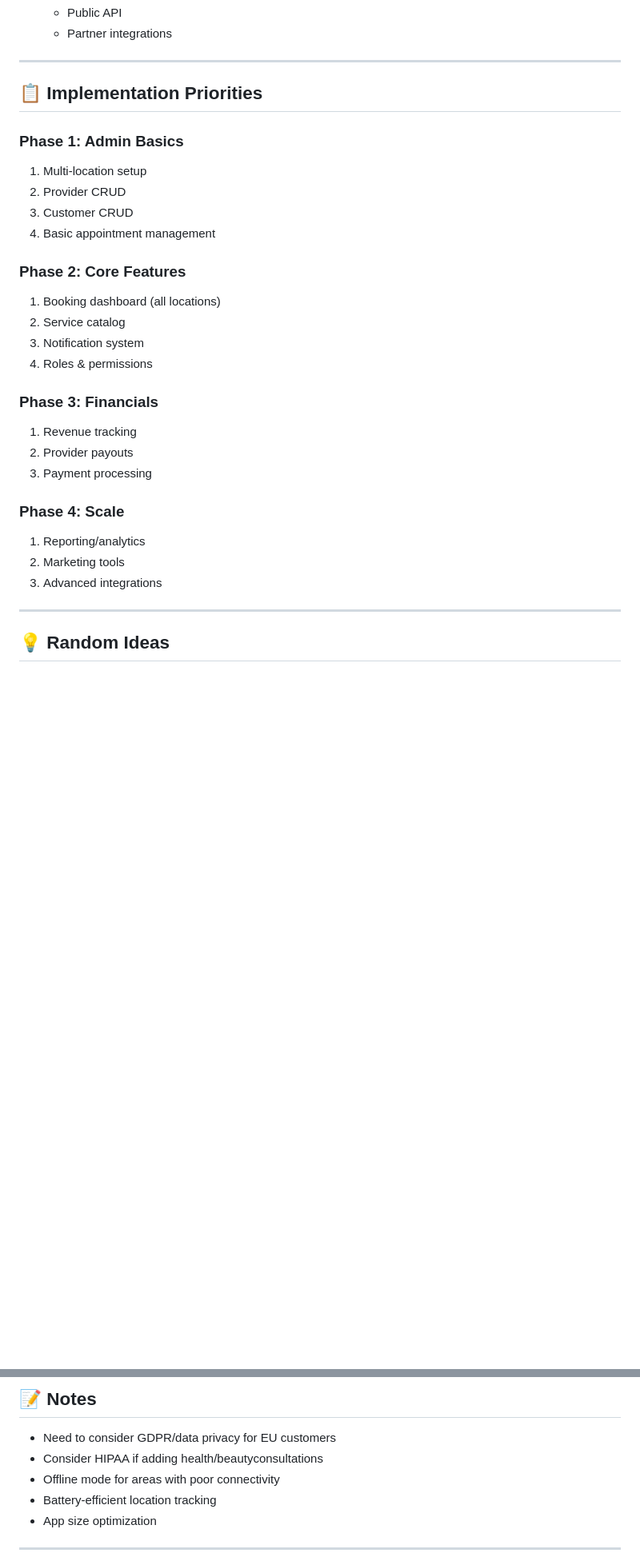
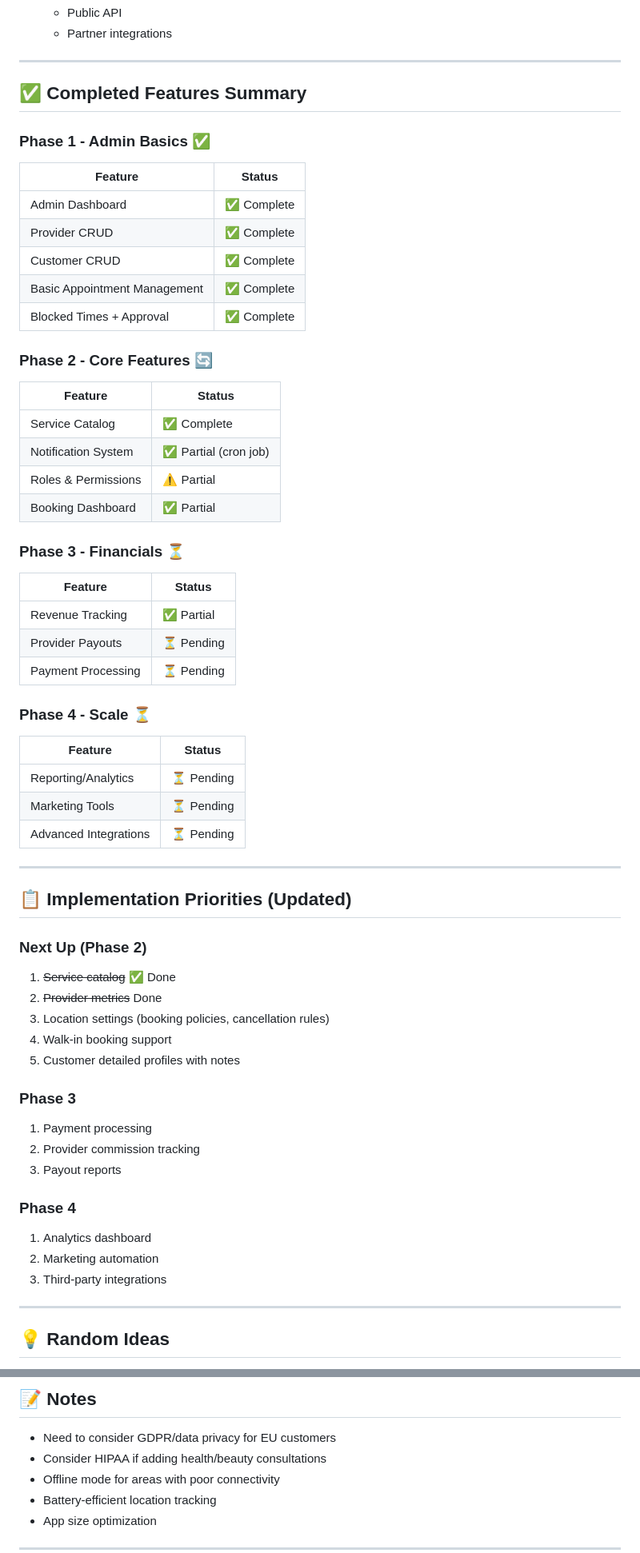
Before and after one commit to rossbot6/ServiceGenie, a Markdown page: IDEAS.md, 2 parts joined by grey strips. Shown at 80% size. GitHub-like rendering; blank space fills up the shorter version.

```diff
--- a/IDEAS.md
+++ b/IDEAS.md
@@ -360,29 +271,59 @@ Expand ServiceGenie from a single-salon booking app into a **multi-location salo
 
 ---
 
-## 📋 Implementation Priorities
+## ✅ Completed Features Summary
 
-### Phase 1: Admin Basics
-1. Multi-location setup
-2. Provider CRUD
-3. Customer CRUD
-4. Basic appointment management
+### Phase 1 - Admin Basics ✅
+| Feature | Status |
+|---------|--------|
+| Admin Dashboard | ✅ Complete |
+| Provider CRUD | ✅ Complete |
+| Customer CRUD | ✅ Complete |
+| Basic Appointment Management | ✅ Complete |
+| Blocked Times + Approval | ✅ Complete |
 
-### Phase 2: Core Features
-1. Booking dashboard (all locations)
-2. Service catalog
-3. Notification system
-4. Roles & permissions
+### Phase 2 - Core Features 🔄
+| Feature | Status |
+|---------|--------|
+| Service Catalog | ✅ Complete |
+| Notification System | ✅ Partial (cron job) |
+| Roles & Permissions | ⚠️ Partial |
+| Booking Dashboard | ✅ Partial |
 
-### Phase 3: Financials
-1. Revenue tracking
-2. Provider payouts
-3. Payment processing
+### Phase 3 - Financials ⏳
+| Feature | Status |
+|---------|--------|
+| Revenue Tracking | ✅ Partial |
+| Provider Payouts | ⏳ Pending |
+| Payment Processing | ⏳ Pending |
 
-### Phase 4: Scale
-1. Reporting/analytics
-2. Marketing tools
-3. Advanced integrations
+### Phase 4 - Scale ⏳
+| Feature | Status |
+|---------|--------|
+| Reporting/Analytics | ⏳ Pending |
+| Marketing Tools | ⏳ Pending |
+| Advanced Integrations | ⏳ Pending |
+
+---
+
+## 📋 Implementation Priorities (Updated)
+
+### Next Up (Phase 2)
+1. ~~Service catalog~~ ✅ Done
+2. ~~Provider metrics~~ Done
+3. Location settings (booking policies, cancellation rules)
+4. Walk-in booking support
+5. Customer detailed profiles with notes
+
+### Phase 3
+1. Payment processing
+2. Provider commission tracking
+3. Payout reports
+
+### Phase 4
+1. Analytics dashboard
+2. Marketing automation
+3. Third-party integrations
 
 ---
 
@@ -404,7 +345,7 @@ Expand ServiceGenie from a single-salon booking app into a **multi-location salo
 ## 📝 Notes
 
 - Need to consider GDPR/data privacy for EU customers
-- Consider HIPAA if adding health/beautyconsultations
+- Consider HIPAA if adding health/beauty consultations
 - Offline mode for areas with poor connectivity
 - Battery-efficient location tracking
 - App size optimization
```
Also changed, not shown: other parts of IDEAS.md (+29 -118 lines).
